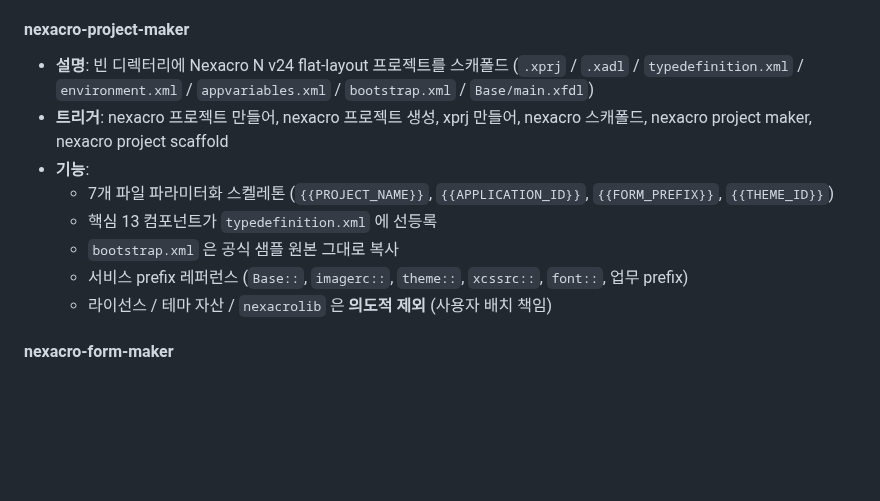
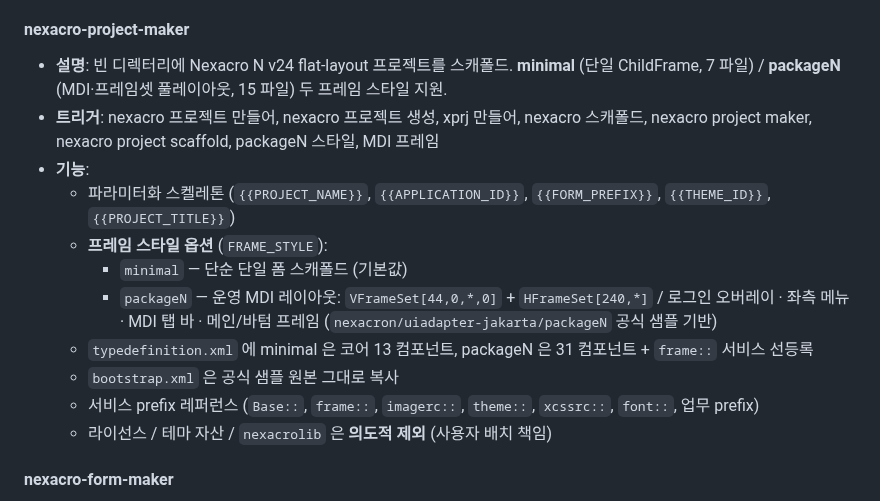
Before and after one commit to JasonMMo/nexacro-claude-skills, a Markdown page: README-ko.md, the part around the change. Rendered like a GitHub page; blank space fills up the shorter version.

Commit message:
docs(readme-ko): document nexacro-project-maker frame style option
Update Korean README to reflect v1.7.0 — minimal / packageN frame
style option.

Co-Authored-By: Claude Opus 4.7 <noreply@anthropic.com>

```diff
--- a/README-ko.md
+++ b/README-ko.md
@@ -93,13 +93,16 @@ nexacro-claude-skills/
   - 포맷 선택 가이드 (전송 효율 vs 디버깅 편의 트레이드오프)
 
 #### nexacro-project-maker
-- **설명**: 빈 디렉터리에 Nexacro N v24 flat-layout 프로젝트를 스캐폴드 (`.xprj` / `.xadl` / `typedefinition.xml` / `environment.xml` / `appvariables.xml` / `bootstrap.xml` / `Base/main.xfdl`)
-- **트리거**: nexacro 프로젝트 만들어, nexacro 프로젝트 생성, xprj 만들어, nexacro 스캐폴드, nexacro project maker, nexacro project scaffold
+- **설명**: 빈 디렉터리에 Nexacro N v24 flat-layout 프로젝트를 스캐폴드. **minimal** (단일 ChildFrame, 7 파일) / **packageN** (MDI·프레임셋 풀레이아웃, 15 파일) 두 프레임 스타일 지원.
+- **트리거**: nexacro 프로젝트 만들어, nexacro 프로젝트 생성, xprj 만들어, nexacro 스캐폴드, nexacro project maker, nexacro project scaffold, packageN 스타일, MDI 프레임
 - **기능**:
-  - 7개 파일 파라미터화 스켈레톤 (`{{PROJECT_NAME}}`, `{{APPLICATION_ID}}`, `{{FORM_PREFIX}}`, `{{THEME_ID}}`)
-  - 핵심 13 컴포넌트가 `typedefinition.xml` 에 선등록
+  - 파라미터화 스켈레톤 (`{{PROJECT_NAME}}`, `{{APPLICATION_ID}}`, `{{FORM_PREFIX}}`, `{{THEME_ID}}`, `{{PROJECT_TITLE}}`)
+  - **프레임 스타일 옵션** (`FRAME_STYLE`):
+    - `minimal` — 단순 단일 폼 스캐폴드 (기본값)
+    - `packageN` — 운영 MDI 레이아웃: `VFrameSet[44,0,*,0]` + `HFrameSet[240,*]` / 로그인 오버레이 · 좌측 메뉴 · MDI 탭 바 · 메인/바텀 프레임 (`nexacron/uiadapter-jakarta/packageN` 공식 샘플 기반)
+  - `typedefinition.xml` 에 minimal 은 코어 13 컴포넌트, packageN 은 31 컴포넌트 + `frame::` 서비스 선등록
   - `bootstrap.xml` 은 공식 샘플 원본 그대로 복사
-  - 서비스 prefix 레퍼런스 (`Base::`, `imagerc::`, `theme::`, `xcssrc::`, `font::`, 업무 prefix)
+  - 서비스 prefix 레퍼런스 (`Base::`, `frame::`, `imagerc::`, `theme::`, `xcssrc::`, `font::`, 업무 prefix)
   - 라이선스 / 테마 자산 / `nexacrolib` 은 **의도적 제외** (사용자 배치 책임)
 
 #### nexacro-form-maker
```
